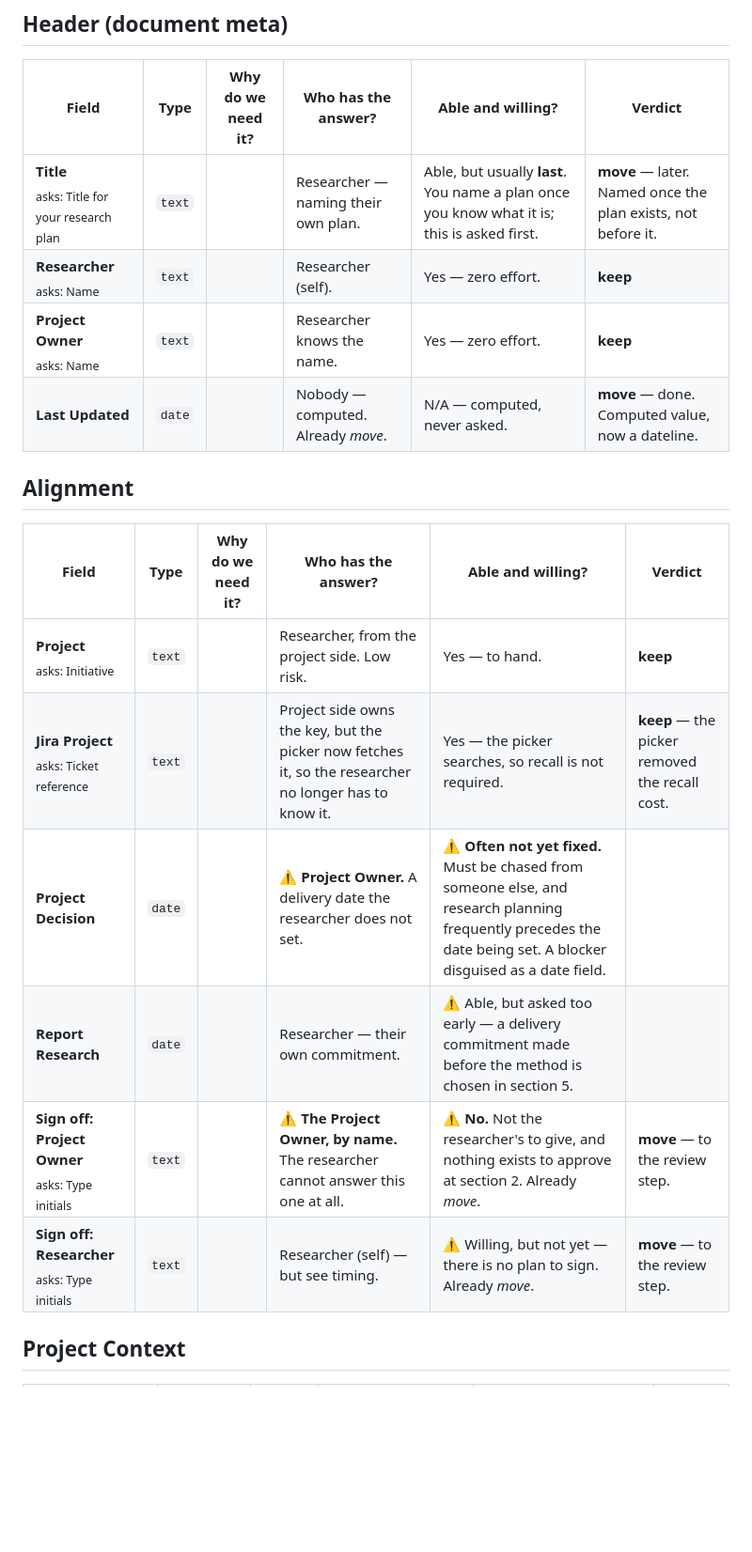
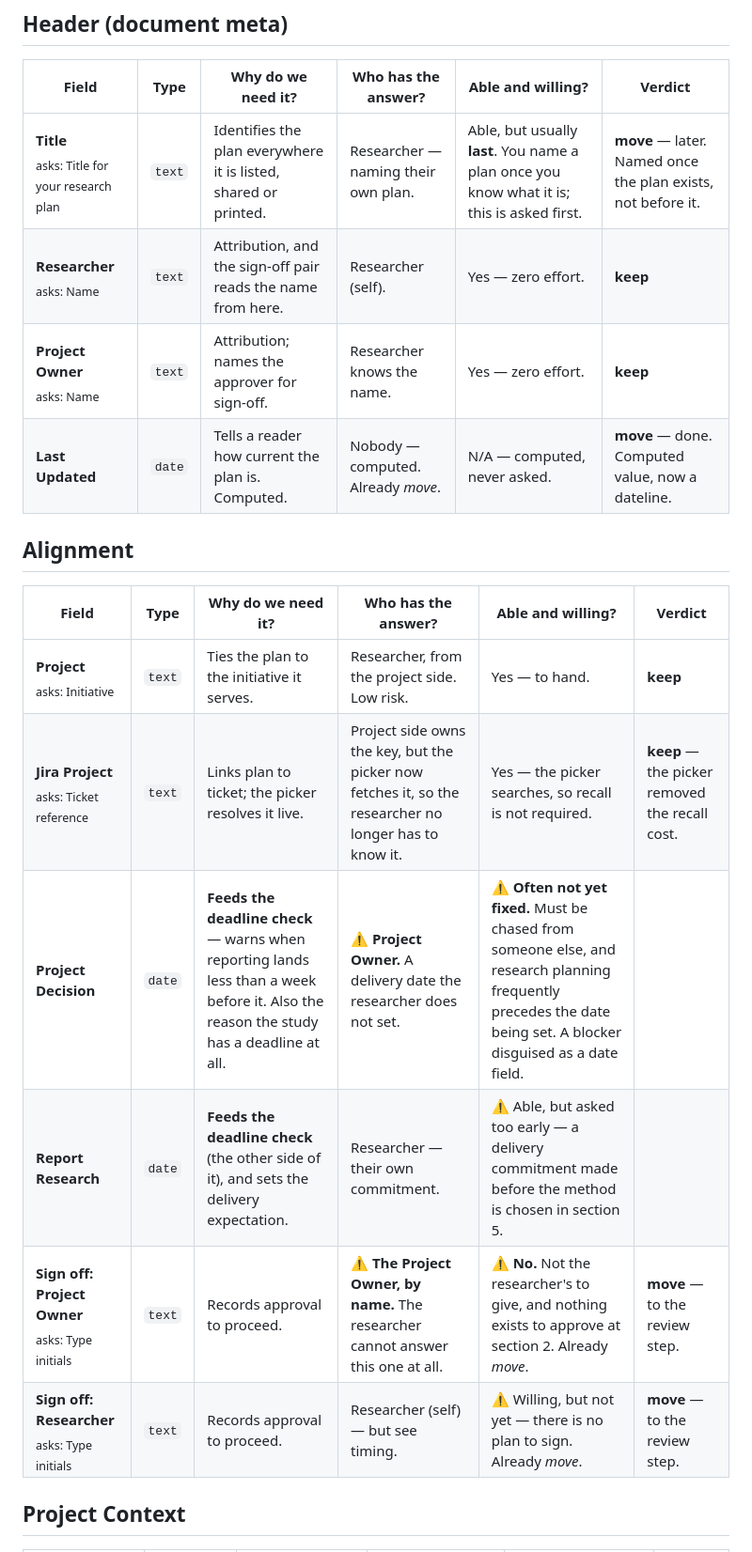
Before and after one commit to GustavoBerumen/research-plan-app, a Markdown page: research/field-audit.md, the part around one of its changes. Shown at 94% size. GitHub-like rendering; blank space fills up the shorter version.

```diff
--- a/research/field-audit.md
+++ b/research/field-audit.md
@@ -71,21 +71,21 @@ unit rule above.
 
 | Field | Type | Why do we need it? | Who has the answer? | Able and willing? | Verdict |
 |---|---|---|---|---|---|
-| **Title**<br><sub>asks: Title for your research plan</sub> | `text` |  | Researcher — naming their own plan. | Able, but usually **last**. You name a plan once you know what it is; this is asked first. | **move** — later. Named once the plan exists, not before it. |
-| **Researcher**<br><sub>asks: Name</sub> | `text` |  | Researcher (self). | Yes — zero effort. | **keep** |
-| **Project Owner**<br><sub>asks: Name</sub> | `text` |  | Researcher knows the name. | Yes — zero effort. | **keep** |
-| **Last Updated** | `date` |  | Nobody — computed. Already *move*. | N/A — computed, never asked. | **move** — done. Computed value, now a dateline. |
+| **Title**<br><sub>asks: Title for your research plan</sub> | `text` | Identifies the plan everywhere it is listed, shared or printed. | Researcher — naming their own plan. | Able, but usually **last**. You name a plan once you know what it is; this is asked first. | **move** — later. Named once the plan exists, not before it. |
+| **Researcher**<br><sub>asks: Name</sub> | `text` | Attribution, and the sign-off pair reads the name from here. | Researcher (self). | Yes — zero effort. | **keep** |
+| **Project Owner**<br><sub>asks: Name</sub> | `text` | Attribution; names the approver for sign-off. | Researcher knows the name. | Yes — zero effort. | **keep** |
+| **Last Updated** | `date` | Tells a reader how current the plan is. Computed. | Nobody — computed. Already *move*. | N/A — computed, never asked. | **move** — done. Computed value, now a dateline. |
 
 ## Alignment
 
 | Field | Type | Why do we need it? | Who has the answer? | Able and willing? | Verdict |
 |---|---|---|---|---|---|
-| **Project**<br><sub>asks: Initiative</sub> | `text` |  | Researcher, from the project side. Low risk. | Yes — to hand. | **keep** |
-| **Jira Project**<br><sub>asks: Ticket reference</sub> | `text` |  | Project side owns the key, but the picker now fetches it, so the researcher no longer has to know it. | Yes — the picker searches, so recall is not required. | **keep** — the picker removed the recall cost. |
-| **Project Decision** | `date` |  | ⚠ **Project Owner.** A delivery date the researcher does not set. | ⚠ **Often not yet fixed.** Must be chased from someone else, and research planning frequently precedes the date being set. A blocker disguised as a date field. |  |
-| **Report Research** | `date` |  | Researcher — their own commitment. | ⚠ Able, but asked too early — a delivery commitment made before the method is chosen in section 5. |  |
-| **Sign off: Project Owner**<br><sub>asks: Type initials</sub> | `text` |  | ⚠ **The Project Owner, by name.** The researcher cannot answer this one at all. | ⚠ **No.** Not the researcher's to give, and nothing exists to approve at section 2. Already *move*. | **move** — to the review step. |
-| **Sign off: Researcher**<br><sub>asks: Type initials</sub> | `text` |  | Researcher (self) — but see timing. | ⚠ Willing, but not yet — there is no plan to sign. Already *move*. | **move** — to the review step. |
+| **Project**<br><sub>asks: Initiative</sub> | `text` | Ties the plan to the initiative it serves. | Researcher, from the project side. Low risk. | Yes — to hand. | **keep** |
+| **Jira Project**<br><sub>asks: Ticket reference</sub> | `text` | Links plan to ticket; the picker resolves it live. | Project side owns the key, but the picker now fetches it, so the researcher no longer has to know it. | Yes — the picker searches, so recall is not required. | **keep** — the picker removed the recall cost. |
+| **Project Decision** | `date` | **Feeds the deadline check** — warns when reporting lands less than a week before it. Also the reason the study has a deadline at all. | ⚠ **Project Owner.** A delivery date the researcher does not set. | ⚠ **Often not yet fixed.** Must be chased from someone else, and research planning frequently precedes the date being set. A blocker disguised as a date field. |  |
+| **Report Research** | `date` | **Feeds the deadline check** (the other side of it), and sets the delivery expectation. | Researcher — their own commitment. | ⚠ Able, but asked too early — a delivery commitment made before the method is chosen in section 5. |  |
+| **Sign off: Project Owner**<br><sub>asks: Type initials</sub> | `text` | Records approval to proceed. | ⚠ **The Project Owner, by name.** The researcher cannot answer this one at all. | ⚠ **No.** Not the researcher's to give, and nothing exists to approve at section 2. Already *move*. | **move** — to the review step. |
+| **Sign off: Researcher**<br><sub>asks: Type initials</sub> | `text` | Records approval to proceed. | Researcher (self) — but see timing. | ⚠ Willing, but not yet — there is no plan to sign. Already *move*. | **move** — to the review step. |
 
 ## Project Context
 
```
Also changed, not shown: other parts of research/field-audit.md (+23 -23 lines).
